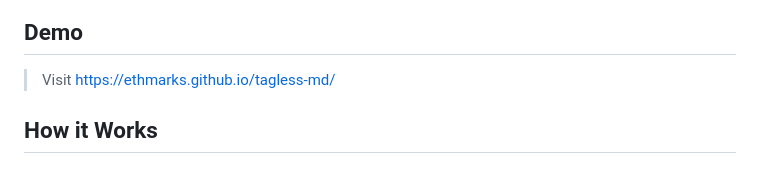
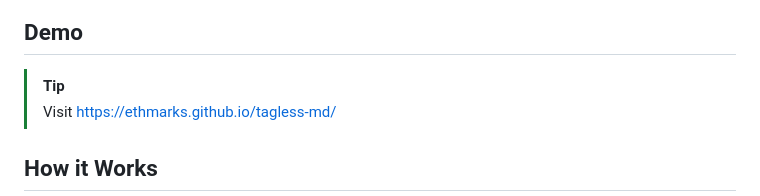
Before and after one commit to ethmarks/tagless-md, a Markdown page: README.md, the part around the change. GitHub-like rendering.

Commit message:
improve readme formatting

```diff
--- a/README.md
+++ b/README.md
@@ -9,6 +9,7 @@ Markdown renderer site that doesn't use any HTML tags
 
 ## Demo
 
+> [!TIP]
 > Visit <https://ethmarks.github.io/tagless-md/>
 
 ## How it Works
```
